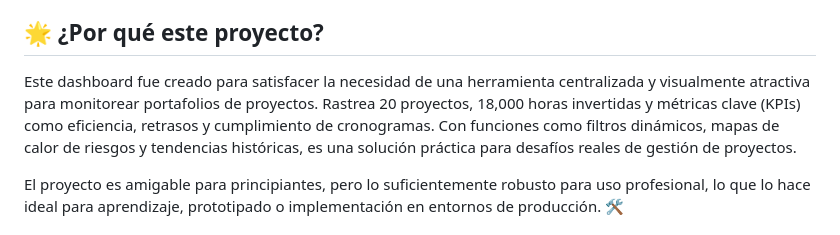
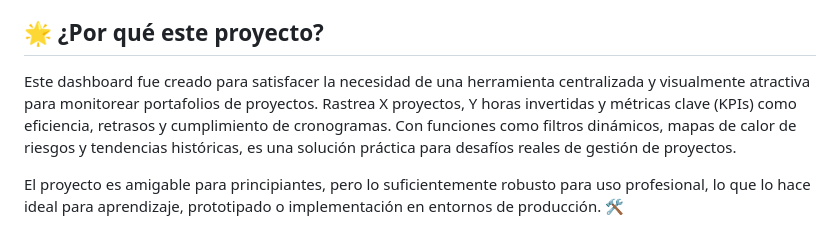
Before and after one commit to JUANCITOPENA/PORTAFOLIO-DE-ADMINISTRACION-DE-PROYECTS., a Markdown page: README.md, the part around the change. GitHub-like rendering.

```diff
--- a/README.md
+++ b/README.md
@@ -6,7 +6,7 @@ Si eres desarrollador, estudiante o profesional, este proyecto es una invitació
 
 ## 🌟 ¿Por qué este proyecto?
 
-Este dashboard fue creado para satisfacer la necesidad de una herramienta centralizada y visualmente atractiva para monitorear portafolios de proyectos. Rastrea 20 proyectos, 18,000 horas invertidas y métricas clave (KPIs) como eficiencia, retrasos y cumplimiento de cronogramas. Con funciones como filtros dinámicos, mapas de calor de riesgos y tendencias históricas, es una solución práctica para desafíos reales de gestión de proyectos.
+Este dashboard fue creado para satisfacer la necesidad de una herramienta centralizada y visualmente atractiva para monitorear portafolios de proyectos. Rastrea X proyectos, Y horas invertidas y métricas clave (KPIs) como eficiencia, retrasos y cumplimiento de cronogramas. Con funciones como filtros dinámicos, mapas de calor de riesgos y tendencias históricas, es una solución práctica para desafíos reales de gestión de proyectos.
 
 El proyecto es amigable para principiantes, pero lo suficientemente robusto para uso profesional, lo que lo hace ideal para aprendizaje, prototipado o implementación en entornos de producción. 🛠️
 
```
